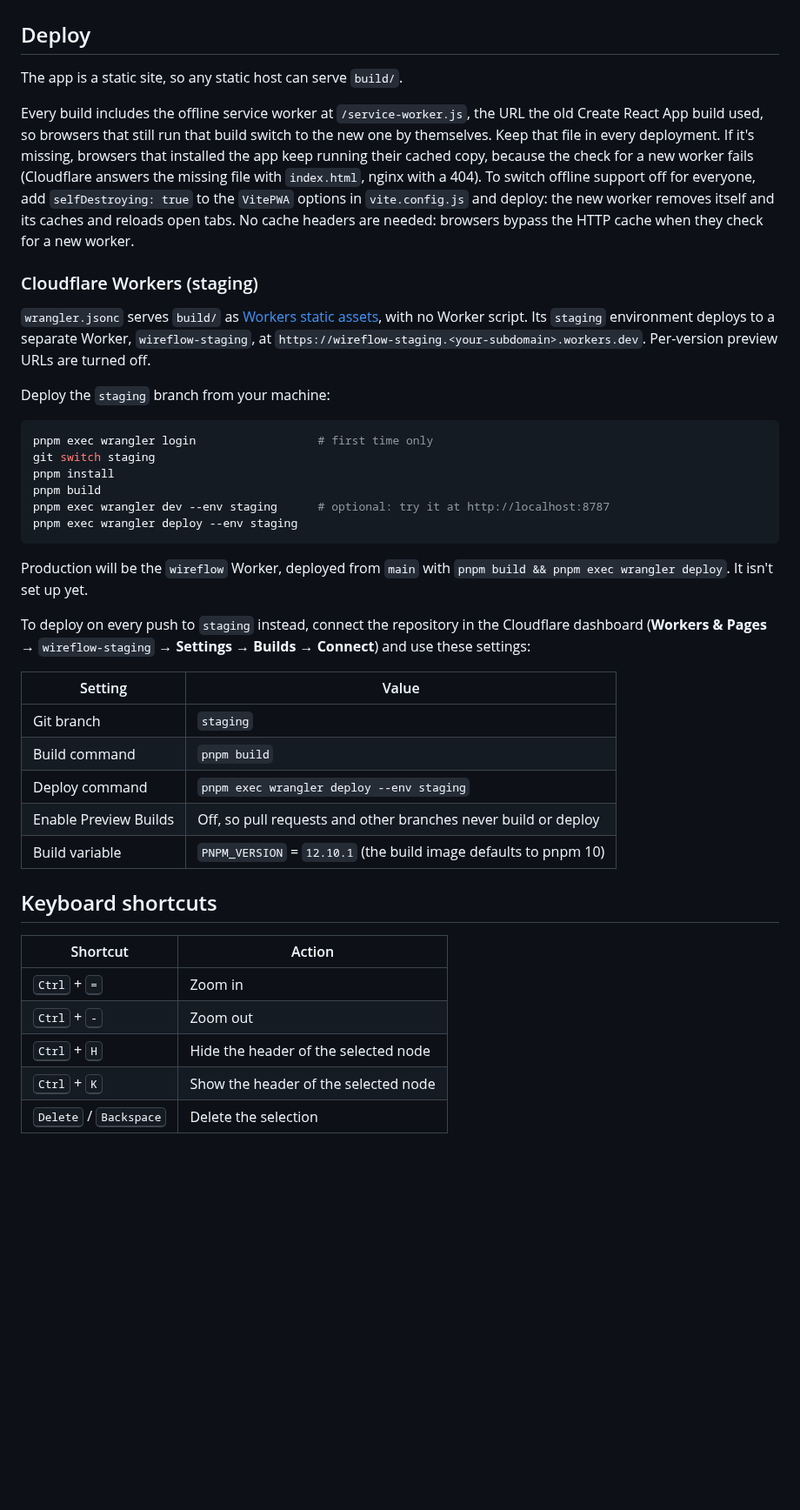
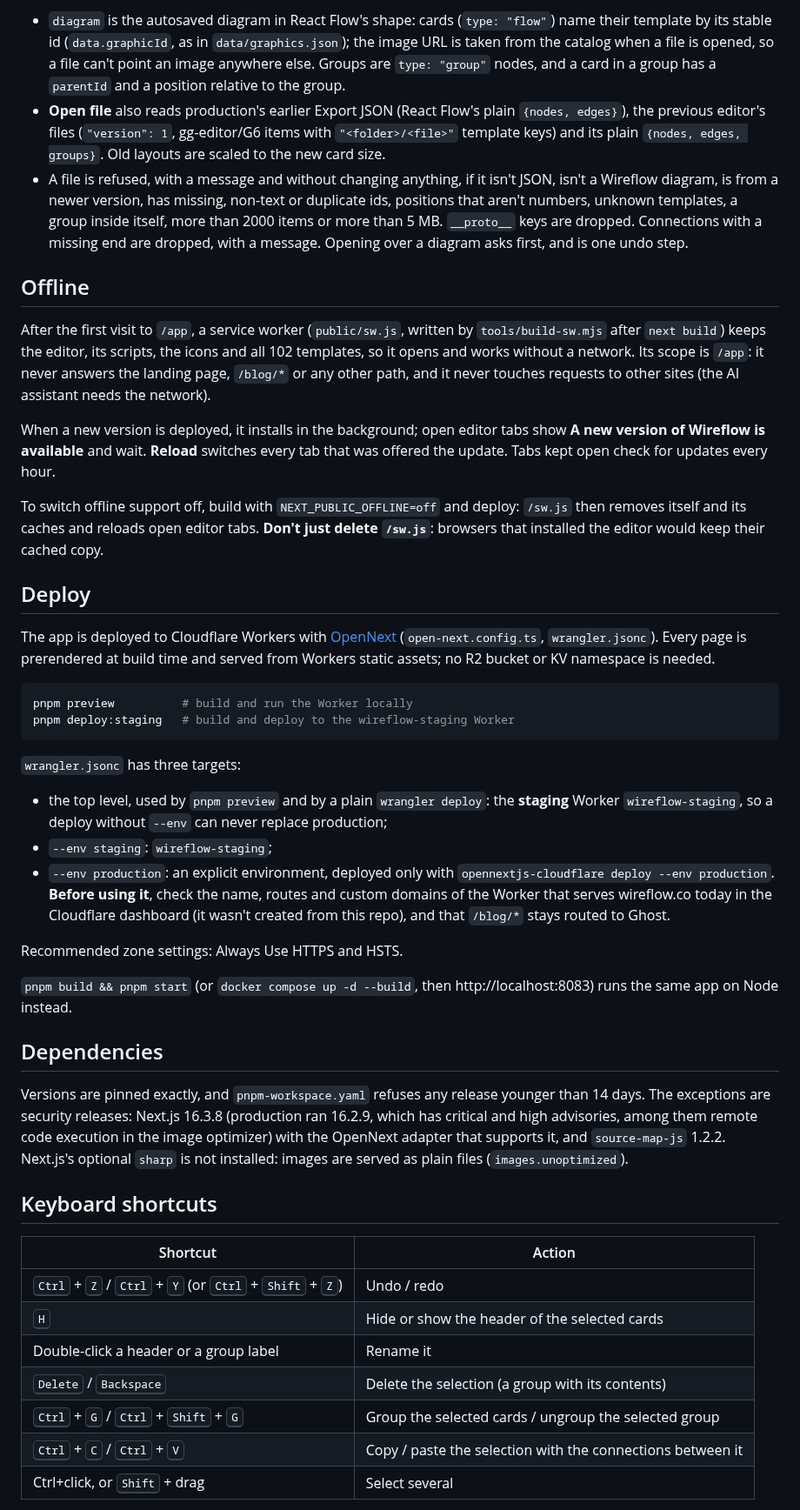
Before and after one commit to vanila-io/wireflow, a Markdown page: README.md, the part around one of its changes. Shown at 87% size. Drawn GitHub-style; blank space fills up the shorter version.

````diff
--- a/README.md
+++ b/README.md
@@ -110,44 +154,47 @@ Then open http://localhost:8083. The image builds the app in a Node 24 stage and
+- `diagram` is the autosaved diagram in React Flow's shape: cards (`type: "flow"`) name their template by its stable id (`data.graphicId`, as in `data/graphics.json`); the image URL is taken from the catalog when a file is opened, so a file can't point an image anywhere else. Groups are `type: "group"` nodes, and a card in a group has a `parentId` and a position relative to the group.
+- **Open file** also reads production's earlier Export JSON (React Flow's plain `{nodes, edges}`), the previous editor's files (`"version": 1`, gg-editor/G6 items with `"<folder>/<file>"` template keys) and its plain `{nodes, edges, groups}`. Old layouts are scaled to the new card size.
+- A file is refused, with a message and without changing anything, if it isn't JSON, isn't a Wireflow diagram, is from a newer version, has missing, non-text or duplicate ids, positions that aren't numbers, unknown templates, a group inside itself, more than 2000 items or more than 5 MB. `__proto__` keys are dropped. Connections with a missing end are dropped, with a message. Opening over a diagram asks first, and is one undo step.
+
+## Offline
+
+After the first visit to `/app`, a service worker (`public/sw.js`, written by `tools/build-sw.mjs` after `next build`) keeps the editor, its scripts, the icons and all 102 templates, so it opens and works without a network. Its scope is `/app`: it never answers the landing page, `/blog/*` or any other path, and it never touches requests to other sites (the AI assistant needs the network).
+
+When a new version is deployed, it installs in the background; open editor tabs show **A new version of Wireflow is available** and wait. **Reload** switches every tab that was offered the update. Tabs kept open check for updates every hour.
+
+To switch offline support off, build with `NEXT_PUBLIC_OFFLINE=off` and deploy: `/sw.js` then removes itself and its caches and reloads open editor tabs. **Don't just delete `/sw.js`**: browsers that installed the editor would keep their cached copy.
 
 ## Deploy
 
-The app is a static site, so any static host can serve `build/`.
-
-Every build includes the offline service worker at `/service-worker.js`, the URL the old Create React App build used, so browsers that still run that build switch to the new one by themselves. Keep that file in every deployment. If it's missing, browsers that installed the app keep running their cached copy, because the check for a new worker fails (Cloudflare answers the missing file with `index.html`, nginx with a 404). To switch offline support off for everyone, add `selfDestroying: true` to the `VitePWA` options in `vite.config.js` and deploy: the new worker removes itself and its caches and reloads open tabs. No cache headers are needed: browsers bypass the HTTP cache when they check for a new worker.
-
-### Cloudflare Workers (staging)
-
-`wrangler.jsonc` serves `build/` as [Workers static assets](https://developers.cloudflare.com/workers/static-assets/), with no Worker script. Its `staging` environment deploys to a separate Worker, `wireflow-staging`, at `https://wireflow-staging.<your-subdomain>.workers.dev`. Per-version preview URLs are turned off.
-
-Deploy the `staging` branch from your machine:
+The app is deployed to Cloudflare Workers with [OpenNext](https://opennext.js.org/cloudflare) (`open-next.config.ts`, `wrangler.jsonc`). Every page is prerendered at build time and served from Workers static assets; no R2 bucket or KV namespace is needed.
 
 ```bash
-pnpm exec wrangler login                  # first time only
-git switch staging
-pnpm install
-pnpm build
-pnpm exec wrangler dev --env staging      # optional: try it at http://localhost:8787
-pnpm exec wrangler deploy --env staging
+pnpm preview          # build and run the Worker locally
+pnpm deploy:staging   # build and deploy to the wireflow-staging Worker
 ```
 
-Production will be the `wireflow` Worker, deployed from `main` with `pnpm build && pnpm exec wrangler deploy`. It isn't set up yet.
+`wrangler.jsonc` has three targets:
 
-To deploy on every push to `staging` instead, connect the repository in the Cloudflare dashboard (**Workers & Pages** → `wireflow-staging` → **Settings** → **Builds** → **Connect**) and use these settings:
+- the top level, used by `pnpm preview` and by a plain `wrangler deploy`: the **staging** Worker `wireflow-staging`, so a deploy without `--env` can never replace production;
+- `--env staging`: `wireflow-staging`;
+- `--env production`: an explicit environment, deployed only with `opennextjs-cloudflare deploy --env production`. **Before using it**, check the name, routes and custom domains of the Worker that serves wireflow.co today in the Cloudflare dashboard (it wasn't created from this repo), and that `/blog/*` stays routed to Ghost.
 
-| Setting               | Value                                                             |
-| --------------------- | ----------------------------------------------------------------- |
-| Git branch            | `staging`                                                         |
-| Build command         | `pnpm build`                                                      |
-| Deploy command        | `pnpm exec wrangler deploy --env staging`                         |
-| Enable Preview Builds | Off, so pull requests and other branches never build or deploy    |
-| Build variable        | `PNPM_VERSION` = `12.10.1` (the build image defaults to pnpm 10)  |
+Recommended zone settings: Always Use HTTPS and HSTS.
+
+`pnpm build && pnpm start` (or `docker compose up -d --build`, then http://localhost:8083) runs the same app on Node instead.
+
+## Dependencies
+
+Versions are pinned exactly, and `pnpm-workspace.yaml` refuses any release younger than 14 days. The exceptions are security releases: Next.js 16.3.8 (production ran 16.2.9, which has critical and high advisories, among them remote code execution in the image optimizer) with the OpenNext adapter that supports it, and `source-map-js` 1.2.2. Next.js's optional `sharp` is not installed: images are served as plain files (`images.unoptimized`).
 
 ## Keyboard shortcuts
 
-| Shortcut                   | Action                                   |
-| -------------------------- | ---------------------------------------- |
-| <kbd>Ctrl</kbd> + <kbd>=</kbd> | Zoom in                              |
-| <kbd>Ctrl</kbd> + <kbd>-</kbd> | Zoom out                             |
-| <kbd>Ctrl</kbd> + <kbd>H</kbd> | Hide the header of the selected node |
-| <kbd>Ctrl</kbd> + <kbd>K</kbd> | Show the header of the selected node |
-| <kbd>Delete</kbd> / <kbd>Backspace</kbd> | Delete the selection       |
+| Shortcut | Action |
+| --- | --- |
+| <kbd>Ctrl</kbd> + <kbd>Z</kbd> / <kbd>Ctrl</kbd> + <kbd>Y</kbd> (or <kbd>Ctrl</kbd> + <kbd>Shift</kbd> + <kbd>Z</kbd>) | Undo / redo |
+| <kbd>H</kbd> | Hide or show the header of the selected cards |
+| Double-click a header or a group label | Rename it |
+| <kbd>Delete</kbd> / <kbd>Backspace</kbd> | Delete the selection (a group with its contents) |
+| <kbd>Ctrl</kbd> + <kbd>G</kbd> / <kbd>Ctrl</kbd> + <kbd>Shift</kbd> + <kbd>G</kbd> | Group the selected cards / ungroup the selected group |
+| <kbd>Ctrl</kbd> + <kbd>C</kbd> / <kbd>Ctrl</kbd> + <kbd>V</kbd> | Copy / paste the selection with the connections between it |
+| Ctrl+click, or <kbd>Shift</kbd> + drag | Select several |
 
````
Also changed, not shown: other parts of README.md (+96 -86 lines), docs/screenshot.png, 2 other files.
